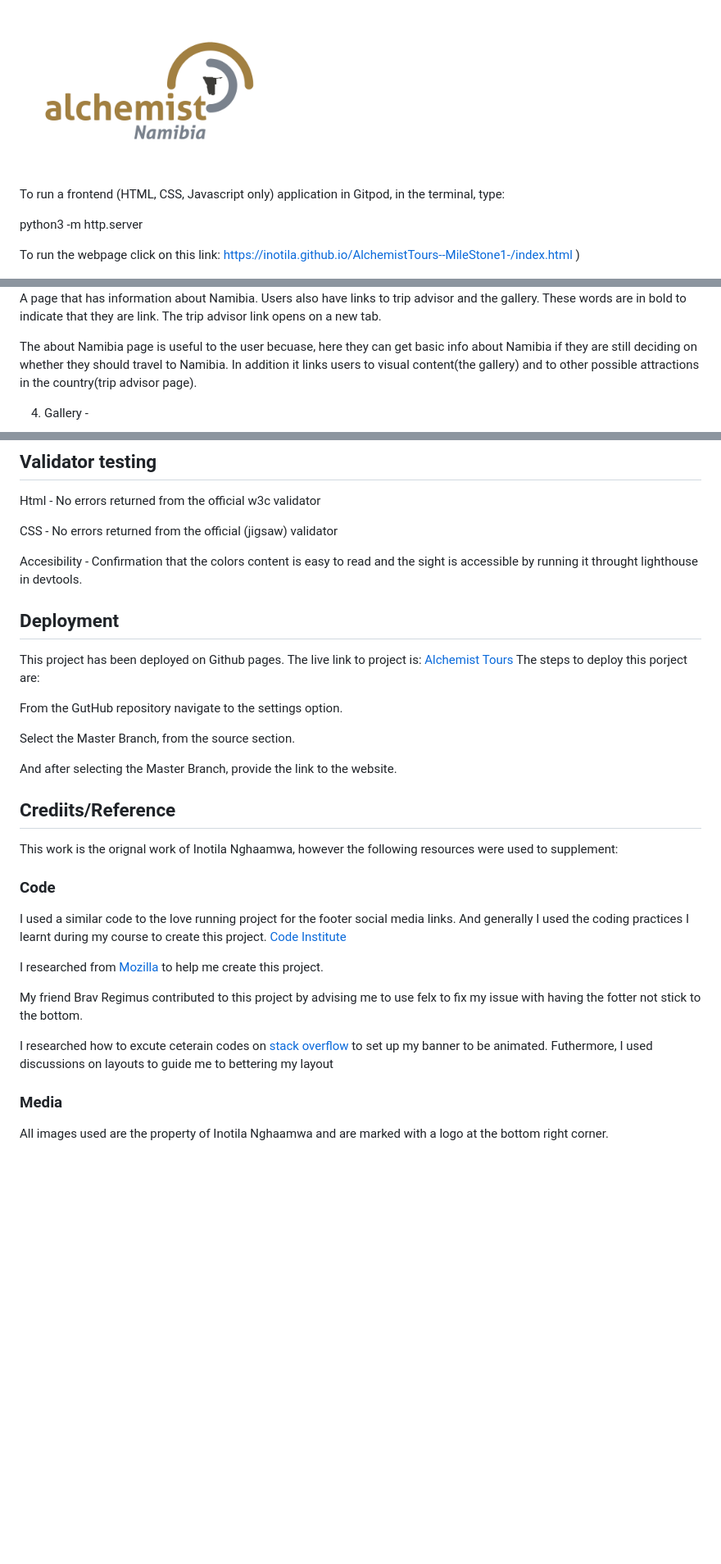
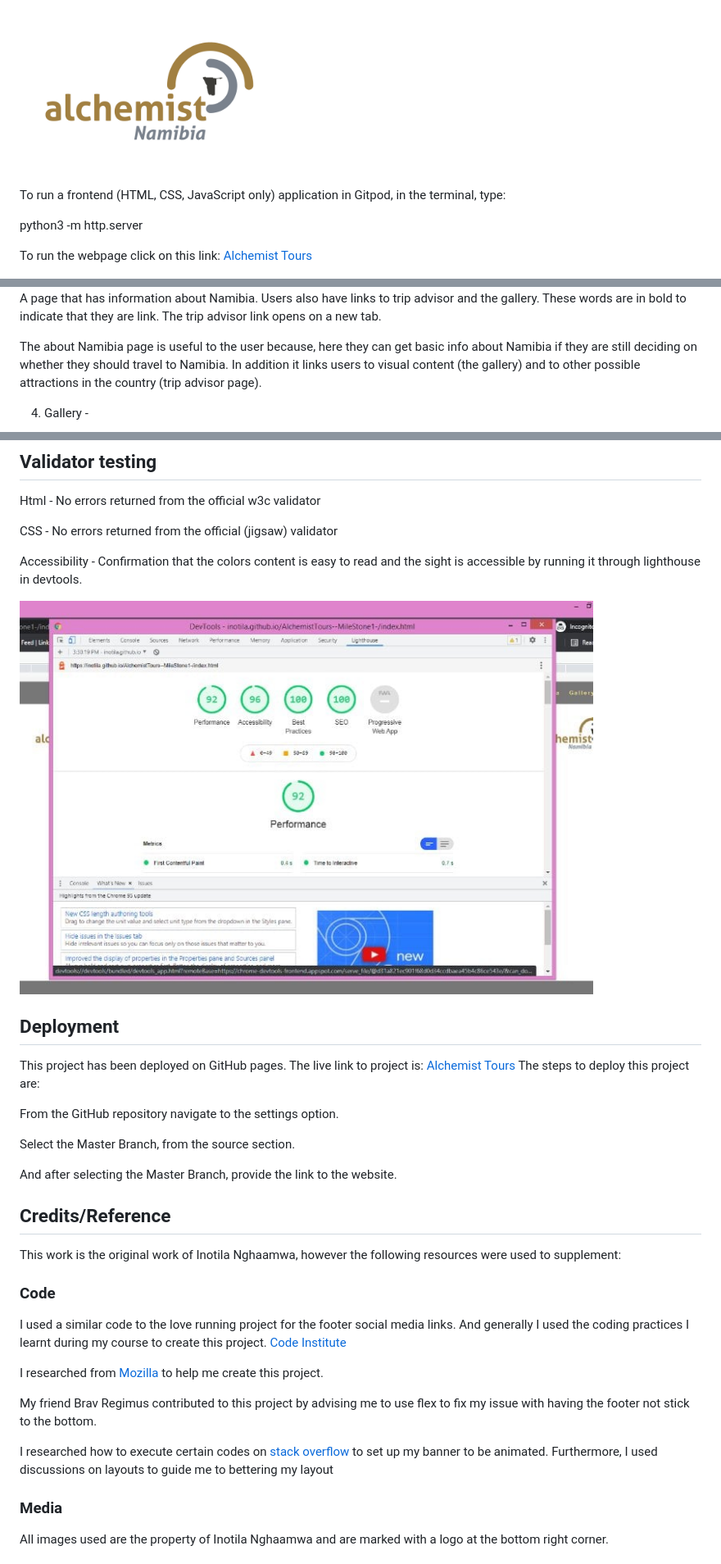
Before and after one commit to Inotila/Alchemist-Tours, a Markdown page: README.md, 3 parts joined by grey strips. Shown: that part at 82% size. Drawn GitHub-style; pictures changed too: assets/images/lighthouse.jpg (added); blank space fills up the shorter version.

Commit message:
add lighthouse validator img and update readme

```diff
--- a/README.md
+++ b/README.md
@@ -1,10 +1,10 @@
 <img src="./assets/images/banner.jpg" width="320px">
 
-To run a frontend (HTML, CSS, Javascript only) application in Gitpod, in the terminal, type:
+To run a frontend (HTML, CSS, JavaScript only) application in Gitpod, in the terminal, type:
 
 python3 -m http.server
 
-To run the webpage click on this link: https://inotila.github.io/AlchemistTours--MileStone1-/index.html )
+To run the webpage click on this link: <a href="https://inotila.github.io/AlchemistTours--MileStone1-/index.html ">Alchemist Tours</a>
 
 <img src="./assets/images/responsive.jpg" width="700">
 
@@ -54,7 +56,7 @@ The form is useful to the user becuase its an easy way to book a shuttle. It und
 
 A page that has information about Namibia. Users also have links to trip advisor and the gallery. These words are in bold to indicate that they are link. The trip advisor link opens on a new tab.
 
-The about Namibia page is useful to the user becuase, here they can get basic info about Namibia if they are still deciding on whether they should travel to Namibia. In addition it links users to visual content(the gallery) and to other possible attractions in the country(trip advisor page).
+The about Namibia page is useful to the user because, here they can get basic info about Namibia if they are still deciding on whether they should travel to Namibia. In addition it links users to visual content (the gallery) and to other possible attractions in the country (trip advisor page).
 
 
 4. Gallery -
@@ -123,31 +125,33 @@ Html - No errors returned from the official w3c validator
 
 CSS - No errors returned from the official (jigsaw) validator
 
-Accesibility - Confirmation that the colors content is easy to read and the sight is accessible  by running it throught lighthouse in devtools.
+Accessibility - Confirmation that the colors content is easy to read and the sight is accessible  by running it through lighthouse in devtools.
+
+<img src="./assets/images/lighthouse.jpg" width="700">
 
 ## Deployment
 
-This project has been deployed on Github pages. The live link to project is: <a href="https://inotila.github.io/AlchemistTours--MileStone1-/index.html ">Alchemist Tours</a>
-The steps to deploy this porject are:
+This project has been deployed on GitHub pages. The live link to project is: <a href="https://inotila.github.io/AlchemistTours--MileStone1-/index.html ">Alchemist Tours</a>
+The steps to deploy this project are:
 
-From the GutHub repository navigate to the settings option.
+From the GitHub repository navigate to the settings option.
 
 Select the Master Branch, from the source section.
 
 And after selecting the Master Branch, provide the link to the website.
 
 
-## Crediits/Reference
-This work is the orignal work of Inotila Nghaamwa, however the following resources were used to supplement:
+## Credits/Reference
+This work is the original work of Inotila Nghaamwa, however the following resources were used to supplement:
 
 ### Code
 I used a similar code to the love running project for the footer social media links. And generally I used the coding practices I learnt during my course to create this project. <a href="https://learn.codeinstitute.net/dashboard">Code Institute</a>
 
 I researched from <a href="https://developer.mozilla.org/en-US/">Mozilla</a> to help me create this project.
 
-My friend Brav Regimus contributed to this project by advising me to use felx to fix my issue with having the fotter not stick to the bottom.
+My friend Brav Regimus contributed to this project by advising me to use flex to fix my issue with having the footer not stick to the bottom.
 
-I researched how to excute ceterain codes on <a href="https://stackoverflow.com/">stack overflow</a> to set up my banner to be animated. Futhermore, I used discussions on layouts to guide me to bettering my layout
+I researched how to execute certain codes on <a href="https://stackoverflow.com/">stack overflow</a> to set up my banner to be animated. Furthermore, I used discussions on layouts to guide me to bettering my layout
 
 ### Media
 
```
Also changed, not shown: other parts of README.md (+25 -23 lines).
